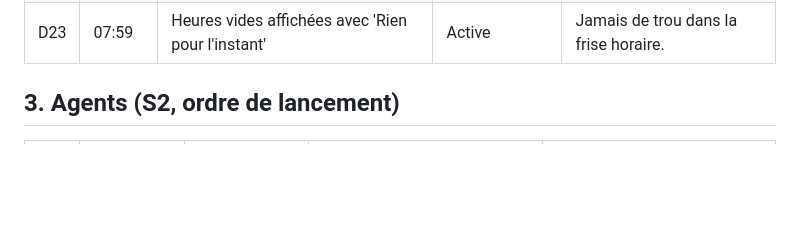
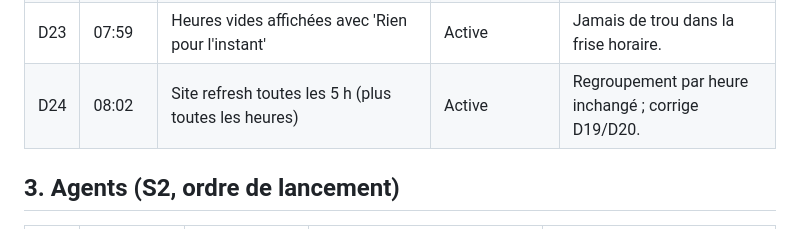
Before and after one commit to petitboura/class-tech, a Markdown page: docs/suivi/journal.md, the part around the change. Rendered like a GitHub page; blank space fills up the shorter version.

Commit message:
Suivi : D24 refresh site 5h

```diff
--- a/docs/suivi/journal.md
+++ b/docs/suivi/journal.md
@@ -47,6 +47,7 @@ en S2).
 | D21 | 07:38 | Placement final A : class-tech Pages + lien Classinus + og: | Active | Route intégrée écartée ; aperçu partage exigé (balises og:). |
 | D22 | 07:58 | Page : contexte hackathon Meta Global 2026 + double vue Normal/Technique | Active | Contexte public ; 2 niveaux de lecture. |
 | D23 | 07:59 | Heures vides affichées avec 'Rien pour l'instant' | Active | Jamais de trou dans la frise horaire. |
+| D24 | 08:02 | Site refresh toutes les 5 h (plus toutes les heures) | Active | Regroupement par heure inchangé ; corrige D19/D20. |
 
 ## 3. Agents (S2, ordre de lancement)
 
```
